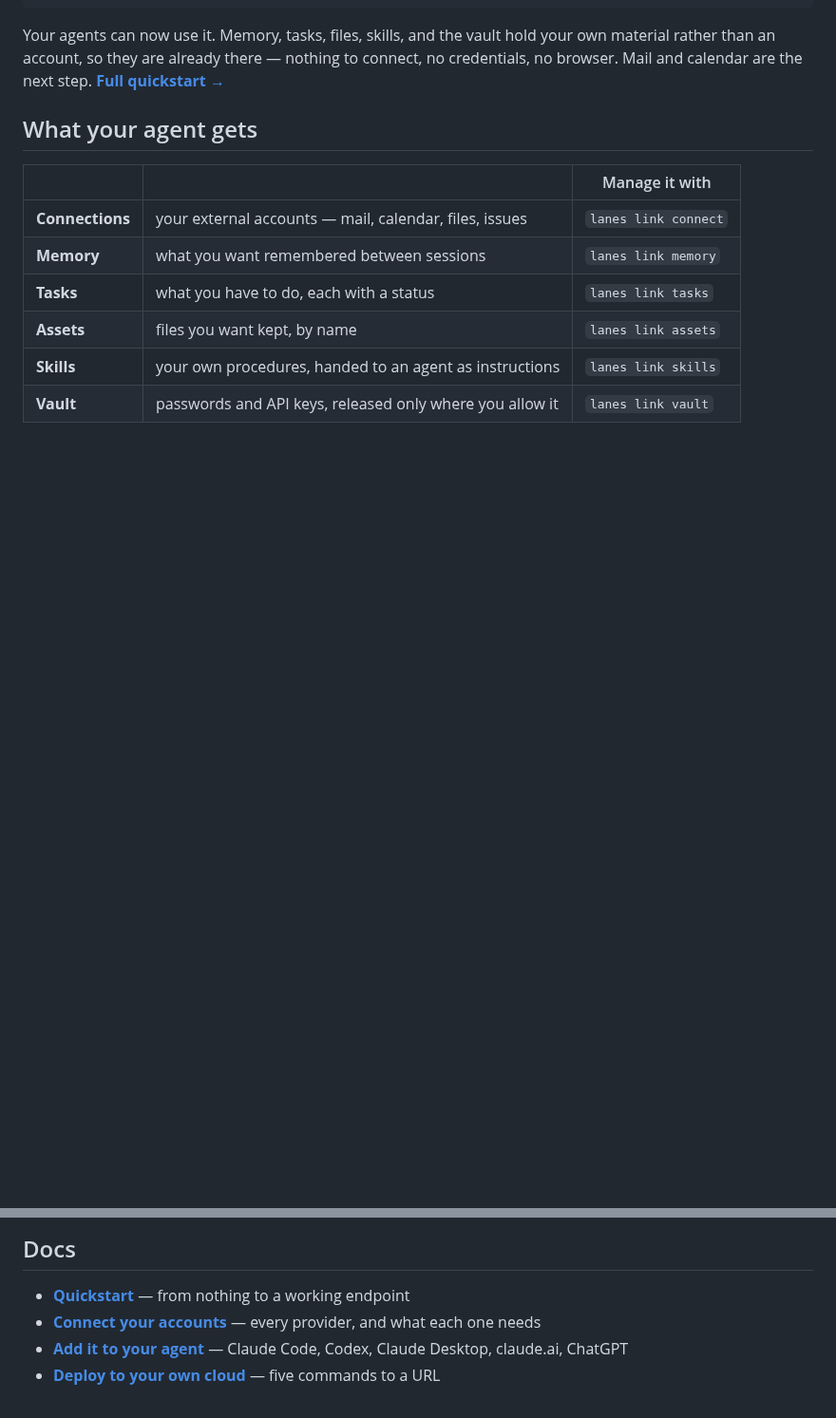
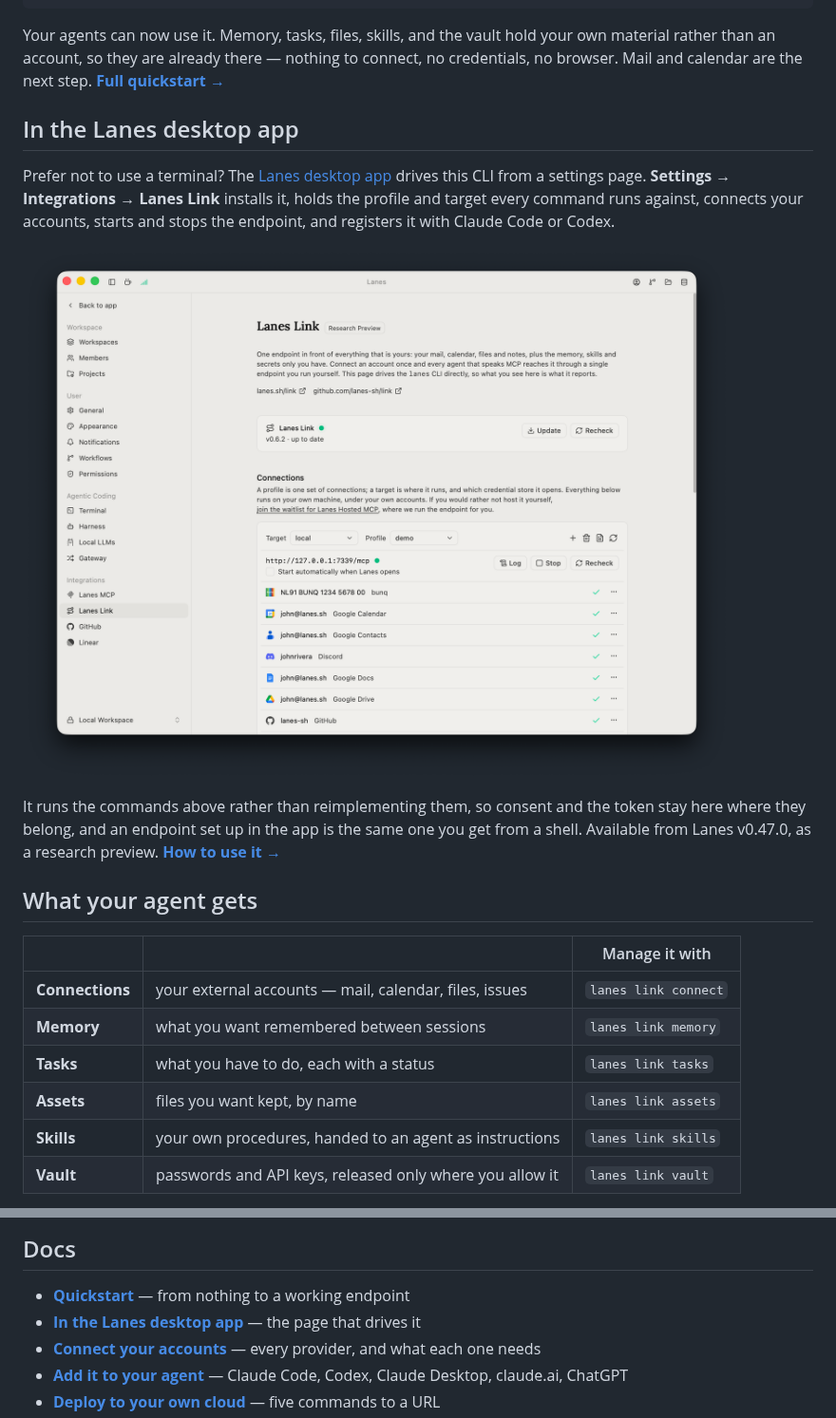
Before and after one commit to lanes-sh/link, a Markdown page: README.md, 2 parts joined by grey strips. Shown at 95% size. Rendered like a GitHub page; pictures changed too: docs/images/lanes-link-desktop.png (added); blank space fills up the shorter version.

Commit message:
Merge pull request #66 from lanes-sh/feat/lanes-link-desktop
Say that the desktop app drives this CLI, and where that is documented

```diff
--- a/README.md
+++ b/README.md
@@ -68,6 +68,20 @@ ok    registered lanes-link with Codex
 Your agents can now use it. Memory, tasks, files, skills, and the vault hold your own material
 rather than an account, so they are already there — nothing to connect, no credentials, no browser.
 Mail and calendar are the next step. **[Full quickstart →](docs/quickstart.md)**
+
+## In the Lanes desktop app
+
+Prefer not to use a terminal? The [Lanes desktop app](https://lanes.sh/desktop) drives this CLI from
+a settings page. **Settings → Integrations → Lanes Link** installs it, holds the profile and target
+every command runs against, connects your accounts, starts and stops the endpoint, and registers it
+with Claude Code or Codex.
+
+![The Lanes Link page in the Lanes desktop app: the CLI status card and its version, the target and profile selectors, the endpoint row with its running state, and the list of connected accounts.](docs/images/lanes-link-desktop.png)
+
+It runs the commands above rather than reimplementing them, so consent and the token stay here where
+they belong, and an endpoint set up in the app is the same one you get from a shell. Available from
+Lanes v0.47.0, as a research preview.
+**[How to use it →](https://lanes.sh/docs/desktop/lanes-link)**
 
 ## What your agent gets
 
@@ -166,6 +180,7 @@ than being rebuilt.
 ## Docs
 
 - **[Quickstart](docs/quickstart.md)** — from nothing to a working endpoint
+- **[In the Lanes desktop app](https://lanes.sh/docs/desktop/lanes-link)** — the page that drives it
 - **[Connect your accounts](docs/connect.md)** — every provider, and what each one needs
 - **[Add it to your agent](docs/clients.md)** — Claude Code, Codex, Claude Desktop, claude.ai, ChatGPT
 - **[Deploy to your own cloud](docs/deploy.md)** — five commands to a URL
```
